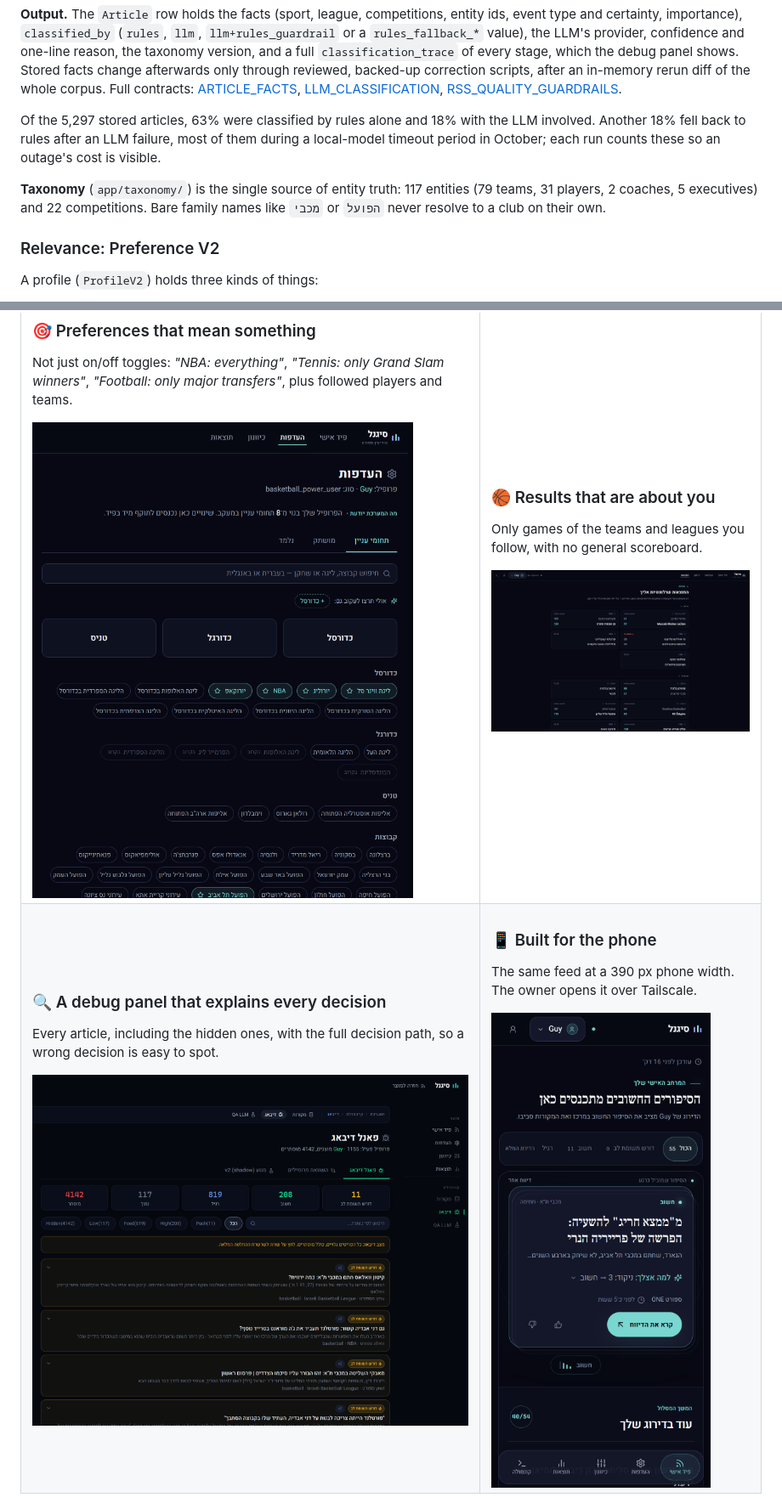
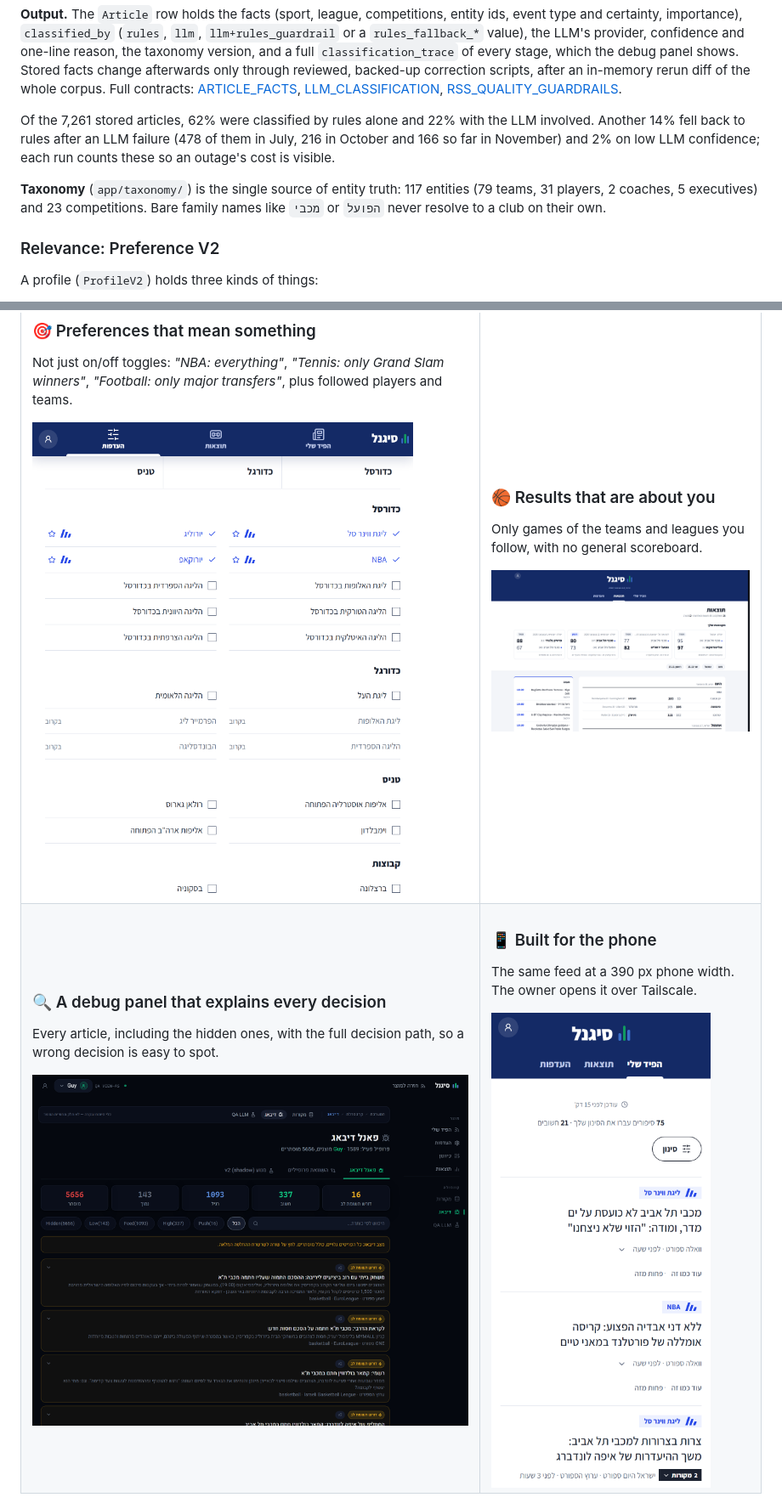
Before and after one commit to Guy-Navon/signal-sports, a Markdown page: README.md, 2 parts joined by grey strips. Shown at 85% size. Rendered like a GitHub page; pictures changed too: docs/assets/readme/debug.png, docs/assets/readme/feed-mobile.png, docs/assets/readme/preferences.png.

```diff
--- a/README.md
+++ b/README.md
@@ -273,12 +287,13 @@ afterwards only through reviewed, backed-up correction scripts, after an in-memo
 whole corpus. Full contracts: [ARTICLE_FACTS](docs/ARTICLE_FACTS.md),
 [LLM_CLASSIFICATION](docs/LLM_CLASSIFICATION.md), [RSS_QUALITY_GUARDRAILS](docs/RSS_QUALITY_GUARDRAILS.md).
 
-Of the 5,297 stored articles, 63% were classified by rules alone and 18% with the LLM involved.
-Another 18% fell back to rules after an LLM failure, most of them during a local-model timeout
-period in October; each run counts these so an outage's cost is visible.
+Of the 7,261 stored articles, 62% were classified by rules alone and 22% with the LLM involved.
+Another 14% fell back to rules after an LLM failure (478 of them in July, 216 in October and 166
+so far in November) and 2% on low LLM confidence; each run counts these so an outage's cost is
+visible.
 
 **Taxonomy** (`app/taxonomy/`) is the single source of entity truth: 117 entities (79 teams,
-31 players, 2 coaches, 5 executives) and 22 competitions. Bare family names like `מכבי` or `הפועל`
+31 players, 2 coaches, 5 executives) and 23 competitions. Bare family names like `מכבי` or `הפועל`
 never resolve to a club on their own.
 
 ### Relevance: Preference V2
```
Also changed, not shown: other parts of README.md (+62 -48 lines), docs/assets/readme/feed.png.
